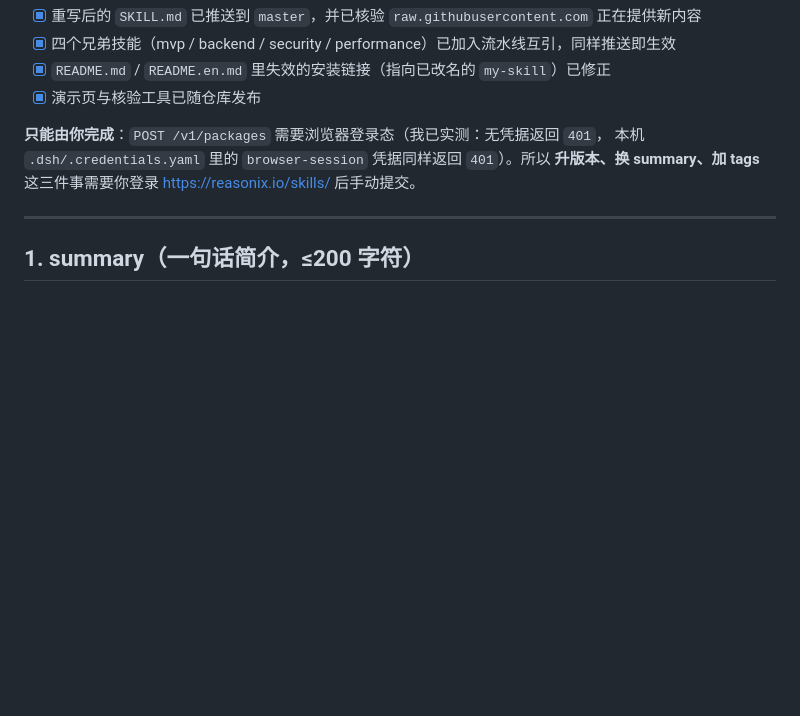
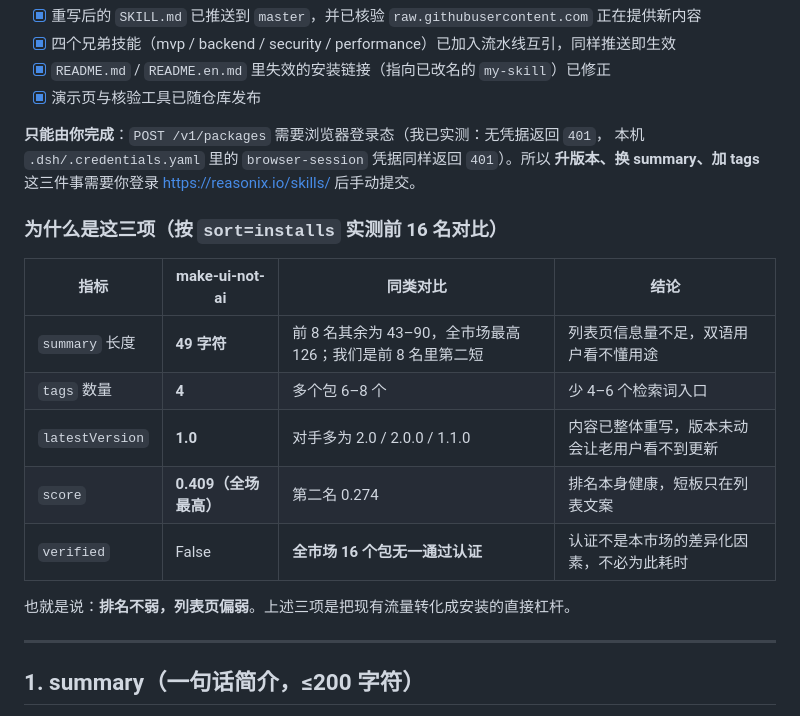
Before and after one commit to nanfei892/ship-it-skills, a Markdown page: skill-showcase/MARKET-LISTING.md, the part around the change. GitHub-like rendering; blank space fills up the shorter version.

Commit message:
发布文案补上市场对比依据
按 sort=installs 对比前 16 名：我方 summary 49 字符偏短（对手 43-126）、tags 4 个偏少（对手 6-8）、版本仍为 1.0（对手普遍 2.x）；同时 score 0.409 为全场最高、全市场无一包通过认证。结论：排名健康、列表页偏弱，三项改动是把现有流量转成安装的直接杠杆。

```diff
--- a/skill-showcase/MARKET-LISTING.md
+++ b/skill-showcase/MARKET-LISTING.md
@@ -20,6 +20,18 @@
 **只能由你完成**：`POST /v1/packages` 需要浏览器登录态（我已实测：无凭据返回 `401`，
 本机 `.dsh/.credentials.yaml` 里的 `browser-session` 凭据同样返回 `401`）。所以
 **升版本、换 summary、加 tags** 这三件事需要你登录 https://reasonix.io/skills/ 后手动提交。
+
+### 为什么是这三项（按 `sort=installs` 实测前 16 名对比）
+
+| 指标 | make-ui-not-ai | 同类对比 | 结论 |
+| --- | --- | --- | --- |
+| `summary` 长度 | **49 字符** | 前 8 名其余为 43–90，全市场最高 126；我们是前 8 名里第二短 | 列表页信息量不足，双语用户看不懂用途 |
+| `tags` 数量 | **4** | 多个包 6–8 个 | 少 4–6 个检索词入口 |
+| `latestVersion` | **1.0** | 对手多为 2.0 / 2.0.0 / 1.1.0 | 内容已整体重写，版本未动会让老用户看不到更新 |
+| `score` | **0.409（全场最高）** | 第二名 0.274 | 排名本身健康，短板只在列表文案 |
+| `verified` | False | **全市场 16 个包无一通过认证** | 认证不是本市场的差异化因素，不必为此耗时 |
+
+也就是说：**排名不弱，列表页偏弱**。上述三项是把现有流量转化成安装的直接杠杆。
 
 ---
 
```
